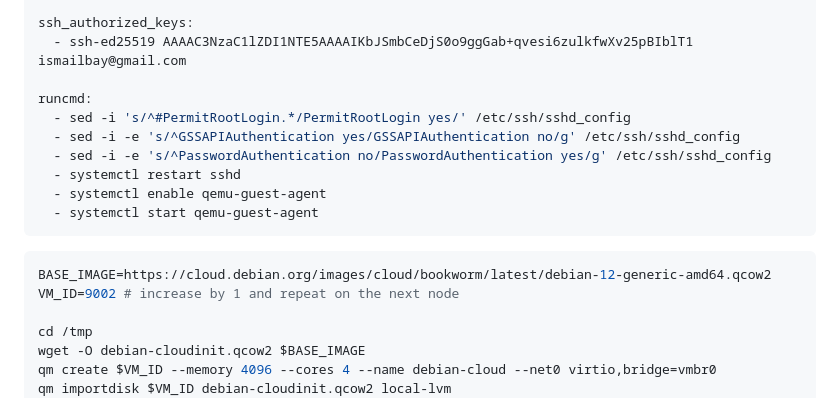
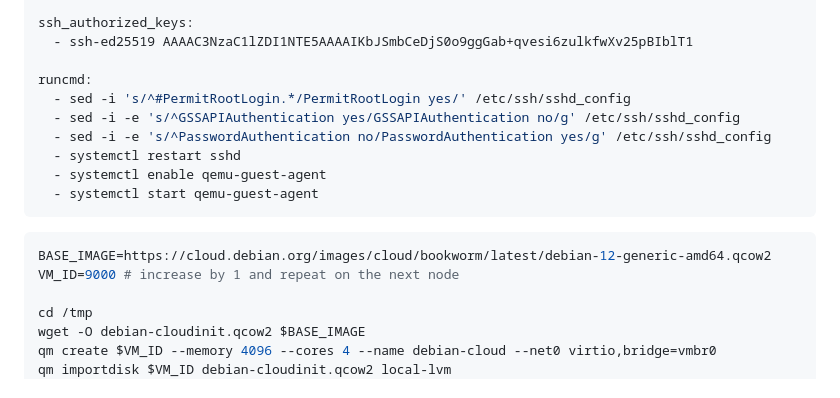
Before and after one commit to ismailbay/k8s-dev-stack, a Markdown page: docs/proxmox-setup.md, the part around the change. Drawn GitHub-style.

Commit message:
docs: update cloudinit template

````diff
--- a/docs/proxmox-setup.md
+++ b/docs/proxmox-setup.md
@@ -102,7 +102,7 @@ packages:
  - wget
 
 ssh_authorized_keys:
-  - ssh-ed25519 AAAAC3NzaC1lZDI1NTE5AAAAIKbJSmbCeDjS0o9ggGab+qvesi6zulkfwXv25pBIblT1 ismailbay@gmail.com
+  - ssh-ed25519 AAAAC3NzaC1lZDI1NTE5AAAAIKbJSmbCeDjS0o9ggGab+qvesi6zulkfwXv25pBIblT1
 
 runcmd:
   - sed -i 's/^#PermitRootLogin.*/PermitRootLogin yes/' /etc/ssh/sshd_config
@@ -115,7 +115,7 @@ runcmd:
 
 ```bash
 BASE_IMAGE=https://cloud.debian.org/images/cloud/bookworm/latest/debian-12-generic-amd64.qcow2
-VM_ID=9002 # increase by 1 and repeat on the next node
+VM_ID=9000 # increase by 1 and repeat on the next node
 
 cd /tmp
 wget -O debian-cloudinit.qcow2 $BASE_IMAGE
````
